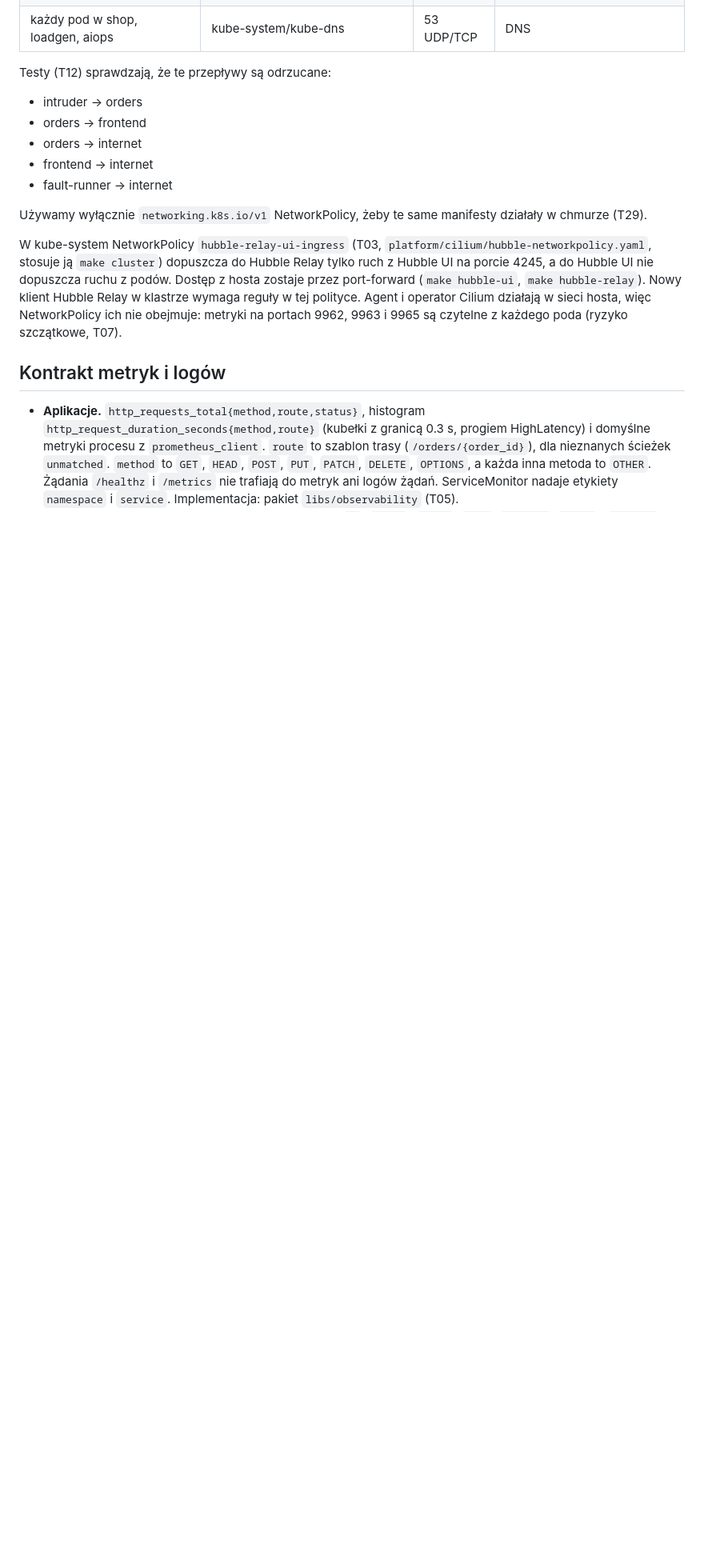
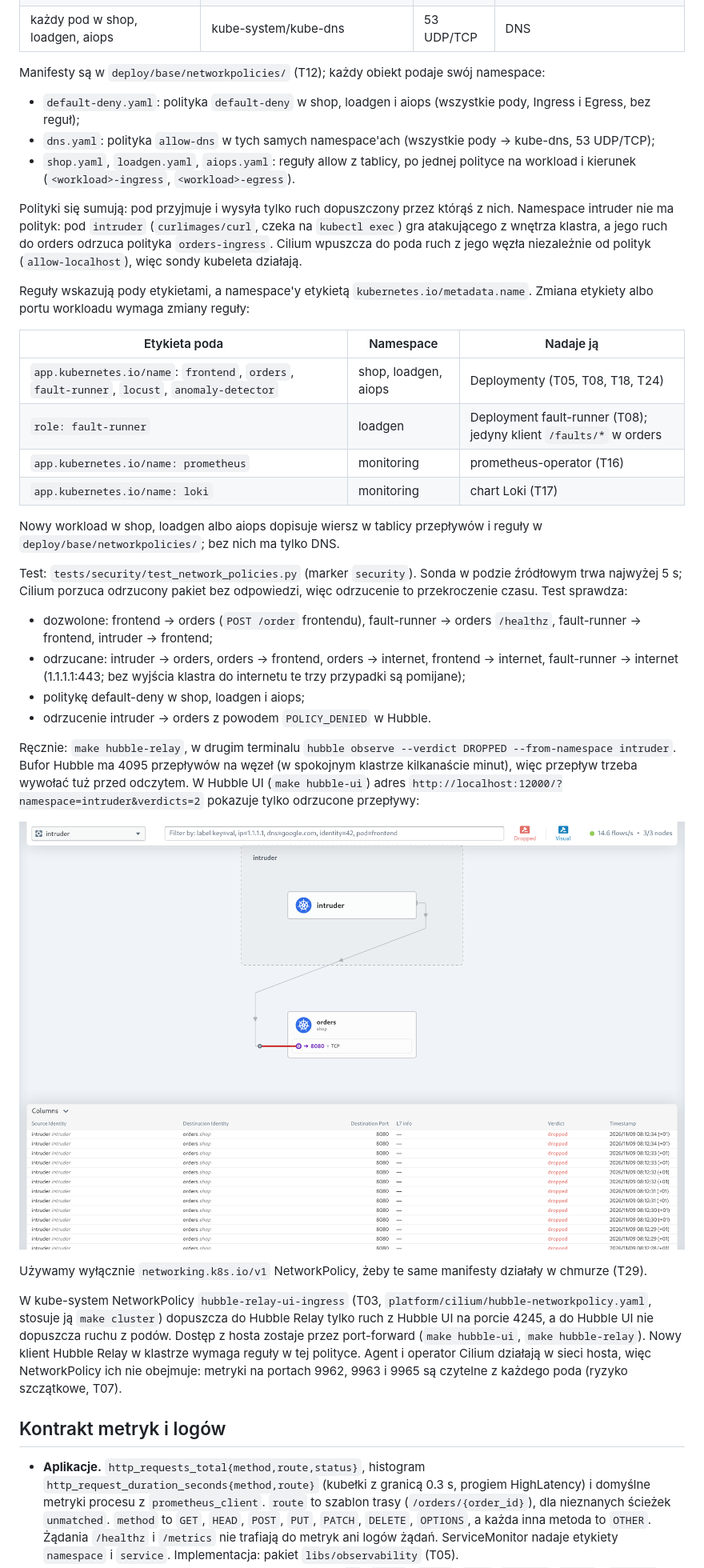
Before and after one commit to l3x1cn/secure-k8s-aiops, a Markdown page: docs/architektura.md, the part around one of its changes. Shown at 80% size. GitHub-like rendering; pictures changed too: docs/img/hubble-intruder-orders-dropped.png (added); blank space fills up the shorter version.

Commit message:
docs: kontrakt NetworkPolicy, test i zrzut Hubble UI (T12)
Delivery-Plan: docs/plans/2026-11-09-t12-networkpolicy.md
Delivery-Task: 4
Delivery-Task-Title: Kontrakt sieci w architekturze, README i zrzut Hubble UI

```diff
--- a/docs/architektura.md
+++ b/docs/architektura.md
@@ -116,12 +116,33 @@ Wszystkie kontenery aplikacyjne słuchają na porcie 8080 (HTTP, `/metrics`, `/h
 | aiops/anomaly-detector | monitoring/Prometheus :9090, monitoring/Loki :3100 | — | cechy i kontekst zdarzeń |
 | każdy pod w shop, loadgen, aiops | kube-system/kube-dns | 53 UDP/TCP | DNS |
 
-Testy (T12) sprawdzają, że te przepływy są odrzucane:
-- intruder → orders
-- orders → frontend
-- orders → internet
-- frontend → internet
-- fault-runner → internet
+Manifesty są w `deploy/base/networkpolicies/` (T12); każdy obiekt podaje swój namespace:
+- `default-deny.yaml`: polityka `default-deny` w shop, loadgen i aiops (wszystkie pody, Ingress i Egress, bez reguł);
+- `dns.yaml`: polityka `allow-dns` w tych samych namespace'ach (wszystkie pody → kube-dns, 53 UDP/TCP);
+- `shop.yaml`, `loadgen.yaml`, `aiops.yaml`: reguły allow z tablicy, po jednej polityce na workload i kierunek (`<workload>-ingress`, `<workload>-egress`).
+
+Polityki się sumują: pod przyjmuje i wysyła tylko ruch dopuszczony przez którąś z nich. Namespace intruder nie ma polityk: pod `intruder` (`curlimages/curl`, czeka na `kubectl exec`) gra atakującego z wnętrza klastra, a jego ruch do orders odrzuca polityka `orders-ingress`. Cilium wpuszcza do poda ruch z jego węzła niezależnie od polityk (`allow-localhost`), więc sondy kubeleta działają.
+
+Reguły wskazują pody etykietami, a namespace'y etykietą `kubernetes.io/metadata.name`. Zmiana etykiety albo portu workloadu wymaga zmiany reguły:
+
+| Etykieta poda | Namespace | Nadaje ją |
+|---|---|---|
+| `app.kubernetes.io/name`: `frontend`, `orders`, `fault-runner`, `locust`, `anomaly-detector` | shop, loadgen, aiops | Deploymenty (T05, T08, T18, T24) |
+| `role: fault-runner` | loadgen | Deployment fault-runner (T08); jedyny klient `/faults/*` w orders |
+| `app.kubernetes.io/name: prometheus` | monitoring | prometheus-operator (T16) |
+| `app.kubernetes.io/name: loki` | monitoring | chart Loki (T17) |
+
+Nowy workload w shop, loadgen albo aiops dopisuje wiersz w tablicy przepływów i reguły w `deploy/base/networkpolicies/`; bez nich ma tylko DNS.
+
+Test: `tests/security/test_network_policies.py` (marker `security`). Sonda w podzie źródłowym trwa najwyżej 5 s; Cilium porzuca odrzucony pakiet bez odpowiedzi, więc odrzucenie to przekroczenie czasu. Test sprawdza:
+- dozwolone: frontend → orders (`POST /order` frontendu), fault-runner → orders `/healthz`, fault-runner → frontend, intruder → frontend;
+- odrzucane: intruder → orders, orders → frontend, orders → internet, frontend → internet, fault-runner → internet (1.1.1.1:443; bez wyjścia klastra do internetu te trzy przypadki są pomijane);
+- politykę default-deny w shop, loadgen i aiops;
+- odrzucenie intruder → orders z powodem `POLICY_DENIED` w Hubble.
+
+Ręcznie: `make hubble-relay`, w drugim terminalu `hubble observe --verdict DROPPED --from-namespace intruder`. Bufor Hubble ma 4095 przepływów na węzeł (w spokojnym klastrze kilkanaście minut), więc przepływ trzeba wywołać tuż przed odczytem. W Hubble UI (`make hubble-ui`) adres `http://localhost:12000/?namespace=intruder&verdicts=2` pokazuje tylko odrzucone przepływy:
+
+![Hubble UI: przepływ intruder → orders odrzucony przez NetworkPolicy](img/hubble-intruder-orders-dropped.png)
 
 Używamy wyłącznie `networking.k8s.io/v1` NetworkPolicy, żeby te same manifesty działały w chmurze (T29).
 
```
Also changed, not shown: other parts of docs/architektura.md (+2 -2 lines), README.md (+3 -3 lines).
